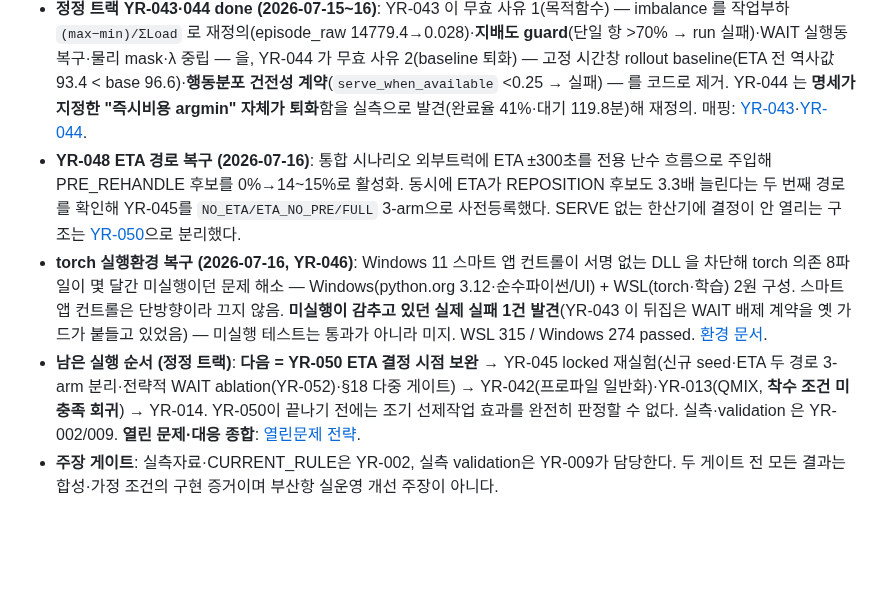
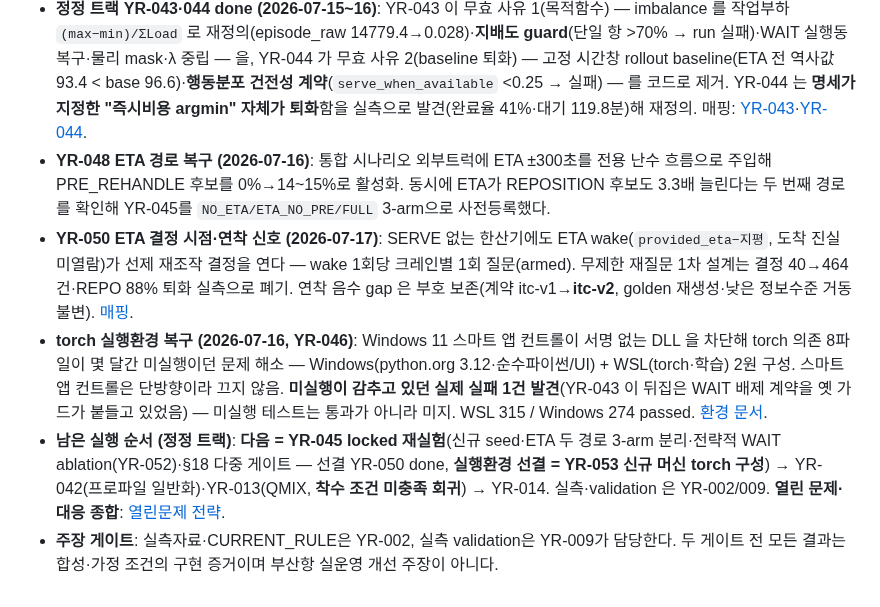
Before and after one commit to bbageon/port-schedule-optimization, a Markdown page: .claude/Dashboard/README.md, the part around the change. Rendered like a GitHub page; blank space fills up the shorter version.

Commit message:
board: YR-050 done (b6c0ff7 evidence 박제) — YR-053 신규 머신 환경 등록, 다음 = YR-045 (실행환경 선결 YR-053)

```diff
--- a/.claude/Dashboard/README.md
+++ b/.claude/Dashboard/README.md
@@ -43,7 +43,8 @@
 - **통합 파이프라인 토대 완성 (2026-07-15)**: YR-035 계약(itc-v1)·YR-036 이벤트 시뮬레이터(다중 YC·본선·이송·레인)·YR-037 동적 후보+중앙 joint resolver·YR-038 정규화 비용/보상 **모두 done** — 계약→환경→공동배정→비용 토대 완성. 각 태스크 설계→구현→적대리뷰. sim/(단일 YC) 전 구간 동결·golden 불변. 매핑: [YR-035](../docs/YR-035-통합계약-매핑.md)·[YR-036](../docs/YR-036-통합시뮬레이터-매핑.md)·[YR-037](../docs/YR-037-후보-resolver-매핑.md)·[YR-038](../docs/YR-038-비용-reward-매핑.md).
 - **YR-039 승리 판정 무효 (2026-07-15 정정)**: "첫 형식 승리·−84%" 는 잘못 구현된 imbalance 항(누적 완료건수 pstdev·scale=1 placeholder)이 총비용의 97.6~99.9% 를 지배한 결과 + SPT baseline 은 REPOSITION 54%(val 5-seed)~81%(test seed) 퇴화 정책 — 어느 기준으로도 승리 주장 불가. 파이프라인 코드는 유효 잔존(로컬 utility 중간 단계). 외부 진단을 독립 재현(수치 일치)·2-agent 감사(7 주장 CONFIRMED)로 확정. [무효 판정 기록](../docs/strategy-history/2026-07-15-YR-039-무효판정-imbalance-지배.md) · [매핑](../docs/strategy-history/YR-039-학습기-매핑.md)
 - **정정 트랙 YR-043·044 done (2026-07-15~16)**: YR-043 이 무효 사유 1(목적함수) — imbalance 를 작업부하 `(max−min)/ΣLoad` 로 재정의(episode_raw 14779.4→0.028)·**지배도 guard**(단일 항 >70% → run 실패)·WAIT 실행동 복구·물리 mask·λ 중립 — 을, YR-044 가 무효 사유 2(baseline 퇴화) — 고정 시간창 rollout baseline(ETA 전 역사값 93.4 < base 96.6)·**행동분포 건전성 계약**(`serve_when_available` <0.25 → 실패) — 를 코드로 제거. YR-044 는 **명세가 지정한 "즉시비용 argmin" 자체가 퇴화**함을 실측으로 발견(완료율 41%·대기 119.8분)해 재정의. 매핑: [YR-043](../docs/YR-043-목적함수-정정-매핑.md)·[YR-044](../docs/YR-044-baseline-매핑.md).
-- **YR-048 ETA 경로 복구 (2026-07-16)**: 통합 시나리오 외부트럭에 ETA ±300초를 전용 난수 흐름으로 주입해 PRE_REHANDLE 후보를 0%→14~15%로 활성화. 동시에 ETA가 REPOSITION 후보도 3.3배 늘린다는 두 번째 경로를 확인해 YR-045를 `NO_ETA/ETA_NO_PRE/FULL` 3-arm으로 사전등록했다. SERVE 없는 한산기에 결정이 안 열리는 구조는 [YR-050](../docs/dashboard-task-specs/YR-050-eta-decision-epoch.md)으로 분리했다.
+- **YR-048 ETA 경로 복구 (2026-07-16)**: 통합 시나리오 외부트럭에 ETA ±300초를 전용 난수 흐름으로 주입해 PRE_REHANDLE 후보를 0%→14~15%로 활성화. 동시에 ETA가 REPOSITION 후보도 3.3배 늘린다는 두 번째 경로를 확인해 YR-045를 `NO_ETA/ETA_NO_PRE/FULL` 3-arm으로 사전등록했다.
+- **YR-050 ETA 결정 시점·연착 신호 (2026-07-17)**: SERVE 없는 한산기에도 ETA wake(`provided_eta−지평`, 도착 진실 미열람)가 선제 재조작 결정을 연다 — wake 1회당 크레인별 1회 질문(armed). 무제한 재질문 1차 설계는 결정 40→464건·REPO 88% 퇴화 실측으로 폐기. 연착 음수 gap 은 부호 보존(계약 itc-v1→**itc-v2**, golden 재생성·낮은 정보수준 거동 불변). [매핑](../docs/YR-050-결정시점-매핑.md).
 - **torch 실행환경 복구 (2026-07-16, YR-046)**: Windows 11 스마트 앱 컨트롤이 서명 없는 DLL 을 차단해 torch 의존 8파일이 몇 달간 미실행이던 문제 해소 — Windows(python.org 3.12·순수파이썬/UI) + WSL(torch·학습) 2원 구성. 스마트 앱 컨트롤은 단방향이라 끄지 않음. **미실행이 감추고 있던 실제 실패 1건 발견**(YR-043 이 뒤집은 WAIT 배제 계약을 옛 가드가 붙들고 있었음) — 미실행 테스트는 통과가 아니라 미지. WSL 315 / Windows 274 passed. [환경 문서](../docs/개발환경-windows-wsl.md).
-- **남은 실행 순서 (정정 트랙)**: **다음 = YR-050 ETA 결정 시점 보완** → YR-045 locked 재실험(신규 seed·ETA 두 경로 3-arm 분리·전략적 WAIT ablation(YR-052)·§18 다중 게이트) → YR-042(프로파일 일반화)·YR-013(QMIX, **착수 조건 미충족 회귀**) → YR-014. YR-050이 끝나기 전에는 조기 선제작업 효과를 완전히 판정할 수 없다. 실측·validation 은 YR-002/009. **열린 문제·대응 종합**: [열린문제 전략](../docs/strategy-history/2026-07-16-열린문제-대응전략.md).
+- **남은 실행 순서 (정정 트랙)**: **다음 = YR-045 locked 재실험**(신규 seed·ETA 두 경로 3-arm 분리·전략적 WAIT ablation(YR-052)·§18 다중 게이트 — 선결 YR-050 done, **실행환경 선결 = YR-053 신규 머신 torch 구성**) → YR-042(프로파일 일반화)·YR-013(QMIX, **착수 조건 미충족 회귀**) → YR-014. 실측·validation 은 YR-002/009. **열린 문제·대응 종합**: [열린문제 전략](../docs/strategy-history/2026-07-16-열린문제-대응전략.md).
 - **주장 게이트**: 실측자료·CURRENT_RULE은 YR-002, 실측 validation은 YR-009가 담당한다. 두 게이트 전 모든 결과는 합성·가정 조건의 구현 증거이며 부산항 실운영 개선 주장이 아니다.
```
Also changed, not shown: .claude/Dashboard/backlog.md (+2 -2 lines), .claude/Dashboard/done.md (+1 -0 lines).
